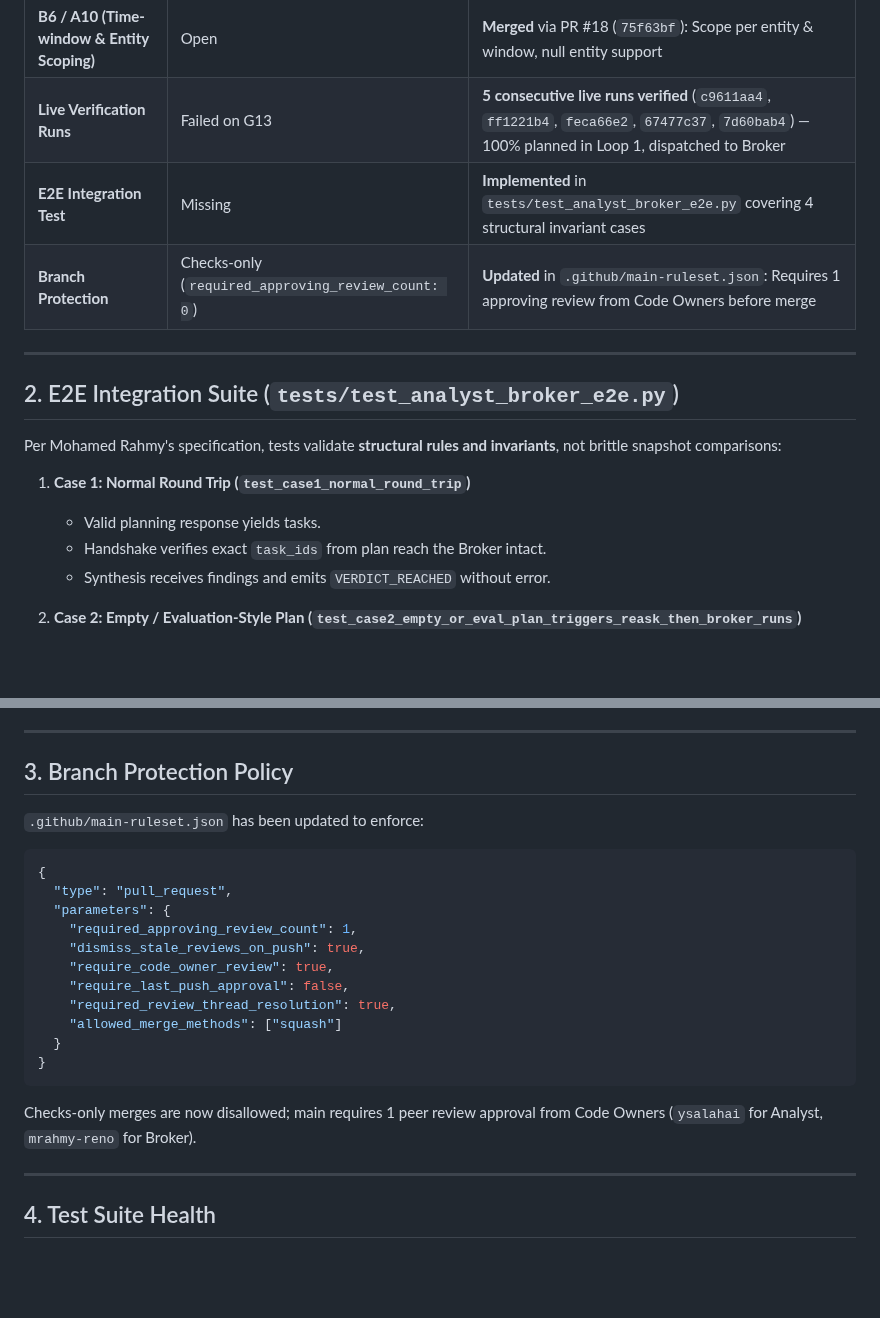
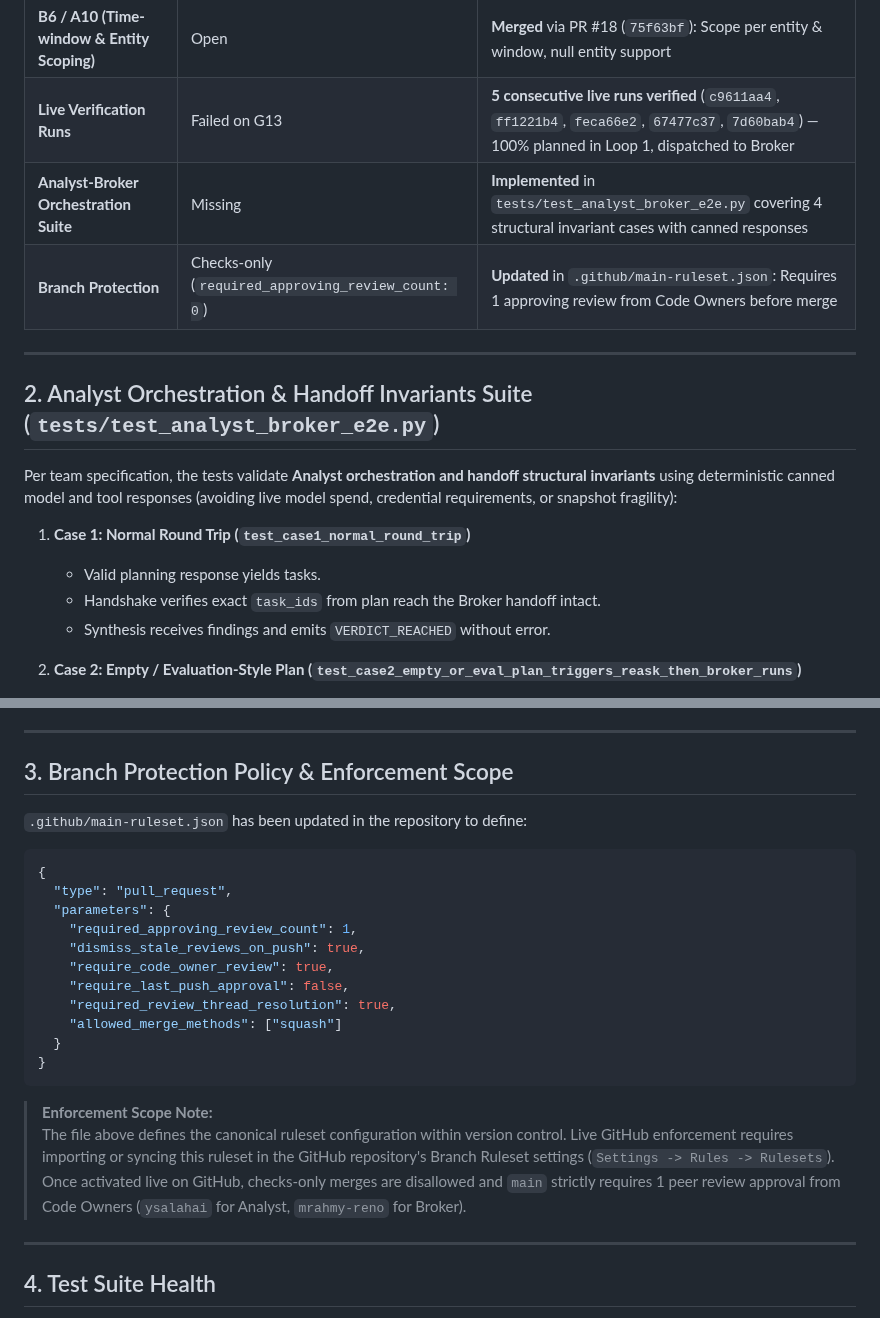
Before and after one commit to zerogravity-reno/smartops-soc-app, a Markdown page: docs/handover-2026-11-02.md, 2 parts joined by grey strips. GitHub-like rendering; blank space fills up the shorter version.

Commit message:
docs: clarify orchestration suite coverage and repo vs live ruleset enforcement

````diff
--- a/docs/handover-2026-11-02.md
+++ b/docs/handover-2026-11-02.md
@@ -16,18 +16,18 @@ All previously pending Analyst and Broker PRs have been merged, validated live,
 | **G13 / Issue #16 (Loop 1 Direct Evaluation Bypass)** | Open bug, 4/4 runs skipped Broker | **Resolved & Merged** via PR #19 (`c142988`): Re-ask guard in `analyst.py`, PLANNING MODE anti-eval prompt rule, zero evaluation bypasses |
 | **B6 / A10 (Time-window & Entity Scoping)** | Open | **Merged** via PR #18 (`75f63bf`): Scope per entity & window, null entity support |
 | **Live Verification Runs** | Failed on G13 | **5 consecutive live runs verified** (`c9611aa4`, `ff1221b4`, `feca66e2`, `67477c37`, `7d60bab4`) — 100% planned in Loop 1, dispatched to Broker |
-| **E2E Integration Test** | Missing | **Implemented** in `tests/test_analyst_broker_e2e.py` covering 4 structural invariant cases |
+| **Analyst-Broker Orchestration Suite** | Missing | **Implemented** in `tests/test_analyst_broker_e2e.py` covering 4 structural invariant cases with canned responses |
 | **Branch Protection** | Checks-only (`required_approving_review_count: 0`) | **Updated** in `.github/main-ruleset.json`: Requires 1 approving review from Code Owners before merge |
 
 ---
 
-## 2. E2E Integration Suite (`tests/test_analyst_broker_e2e.py`)
+## 2. Analyst Orchestration & Handoff Invariants Suite (`tests/test_analyst_broker_e2e.py`)
 
-Per Mohamed Rahmy's specification, tests validate **structural rules and invariants**, not brittle snapshot comparisons:
+Per team specification, the tests validate **Analyst orchestration and handoff structural invariants** using deterministic canned model and tool responses (avoiding live model spend, credential requirements, or snapshot fragility):
 
 1. **Case 1: Normal Round Trip (`test_case1_normal_round_trip`)**
    - Valid planning response yields tasks.
-   - Handshake verifies exact `task_ids` from plan reach the Broker intact.
+   - Handshake verifies exact `task_ids` from plan reach the Broker handoff intact.
    - Synthesis receives findings and emits `VERDICT_REACHED` without error.
 
 2. **Case 2: Empty / Evaluation-Style Plan (`test_case2_empty_or_eval_plan_triggers_reask_then_broker_runs`)**
@@ -46,9 +46,9 @@ Per Mohamed Rahmy's specification, tests validate **structural rules and invaria
 
 ---
 
-## 3. Branch Protection Policy
+## 3. Branch Protection Policy & Enforcement Scope
 
-`.github/main-ruleset.json` has been updated to enforce:
+`.github/main-ruleset.json` has been updated in the repository to define:
 ```json
 {
   "type": "pull_request",
@@ -62,7 +62,9 @@ Per Mohamed Rahmy's specification, tests validate **structural rules and invaria
   }
 }
 ```
-Checks-only merges are now disallowed; main requires 1 peer review approval from Code Owners (`ysalahai` for Analyst, `mrahmy-reno` for Broker).
+
+> **Enforcement Scope Note:**
+> The file above defines the canonical ruleset configuration within version control. Live GitHub enforcement requires importing or syncing this ruleset in the GitHub repository's Branch Ruleset settings (`Settings -> Rules -> Rulesets`). Once activated live on GitHub, checks-only merges are disallowed and `main` strictly requires 1 peer review approval from Code Owners (`ysalahai` for Analyst, `mrahmy-reno` for Broker).
 
 ---
 
````
